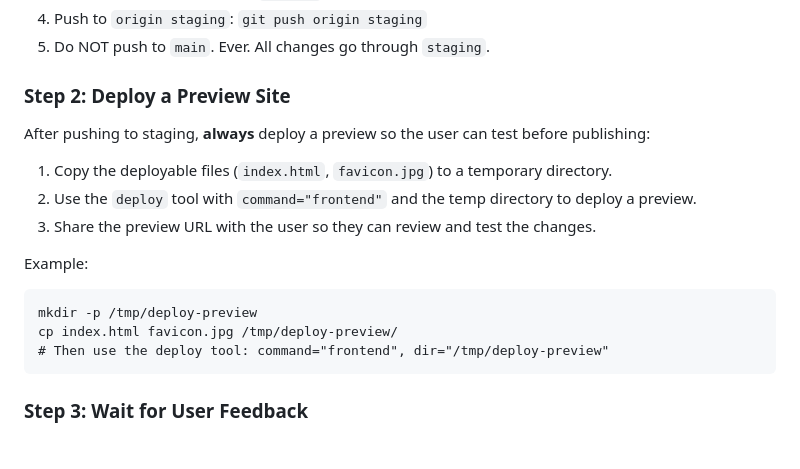
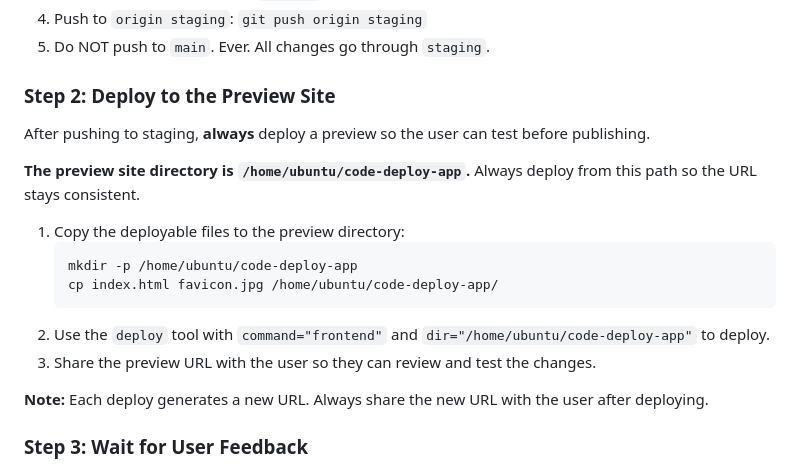
Before and after one commit to ohiogyattrizzler/skills-github-pages3, a Markdown page: CONTRIBUTING.md, the part around the change. Rendered like a GitHub page.

Commit message:
Add preview site deploy instructions to CONTRIBUTING.md
Co-Authored-By: Devin AI <158243242+devin-ai-integration[bot]@users.noreply.github.com>

````diff
--- a/CONTRIBUTING.md
+++ b/CONTRIBUTING.md
@@ -25,20 +25,21 @@ This repo uses a **staging branch** system to batch updates before publishing to
 4. Push to `origin staging`: `git push origin staging`
 5. Do NOT push to `main`. Ever. All changes go through `staging`.
 
-### Step 2: Deploy a Preview Site
+### Step 2: Deploy to the Preview Site
 
-After pushing to staging, **always** deploy a preview so the user can test before publishing:
+After pushing to staging, **always** deploy a preview so the user can test before publishing.
 
-1. Copy the deployable files (`index.html`, `favicon.jpg`) to a temporary directory.
-2. Use the `deploy` tool with `command="frontend"` and the temp directory to deploy a preview.
+**The preview site directory is `/home/ubuntu/code-deploy-app`.** Always deploy from this path so the URL stays consistent.
+
+1. Copy the deployable files to the preview directory:
+   ```
+   mkdir -p /home/ubuntu/code-deploy-app
+   cp index.html favicon.jpg /home/ubuntu/code-deploy-app/
+   ```
+2. Use the `deploy` tool with `command="frontend"` and `dir="/home/ubuntu/code-deploy-app"` to deploy.
 3. Share the preview URL with the user so they can review and test the changes.
 
-Example:
-```
-mkdir -p /tmp/deploy-preview
-cp index.html favicon.jpg /tmp/deploy-preview/
-# Then use the deploy tool: command="frontend", dir="/tmp/deploy-preview"
-```
+**Note:** Each deploy generates a new URL. Always share the new URL with the user after deploying.
 
 ### Step 3: Wait for User Feedback
 
````
